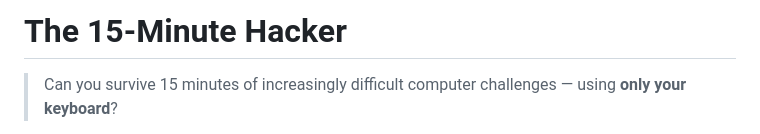
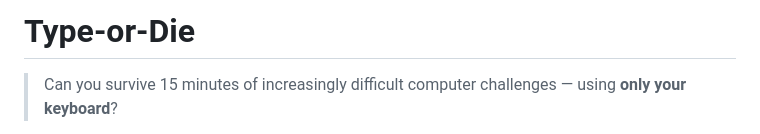
Before and after one commit to whoisZeniX/Type-or-Die, a Markdown page: readme.md, the part around the change. Rendered like a GitHub page.

Commit message:
updated readme and fixed some issues

```diff
--- a/readme.md
+++ b/readme.md
@@ -1,4 +1,4 @@
-# The 15-Minute Hacker
+# Type-or-Die
 
 > Can you survive 15 minutes of increasingly difficult computer challenges — using **only your keyboard**?
 
```
